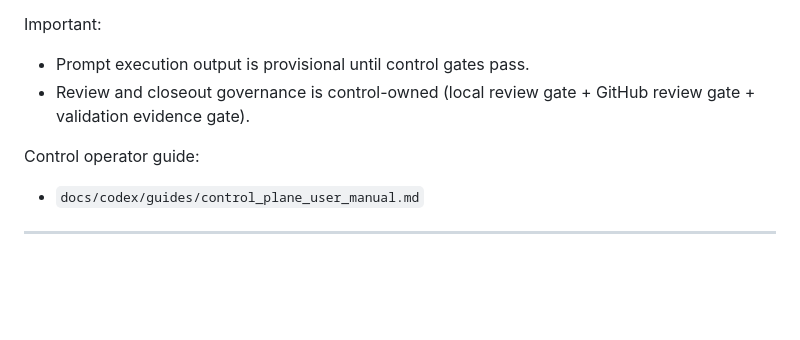
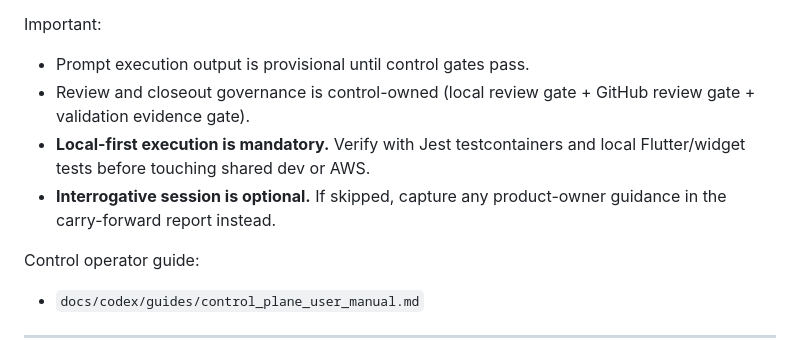
Before and after one commit to rhodiusjeff/IndustryNight, a Markdown page: docs/codex/README.md, the part around the change. GitHub-like rendering; blank space fills up the shorter version.

Commit message:
codex: apply A0 carry-forward lessons — Gate Checklist in template, policies in README, close follow-up tasks

```diff
--- a/docs/codex/README.md
+++ b/docs/codex/README.md
@@ -18,6 +18,8 @@
 Important:
 - Prompt execution output is provisional until control gates pass.
 - Review and closeout governance is control-owned (local review gate + GitHub review gate + validation evidence gate).
+- **Local-first execution is mandatory.** Verify with Jest testcontainers and local Flutter/widget tests before touching shared dev or AWS.
+- **Interrogative session is optional.** If skipped, capture any product-owner guidance in the carry-forward report instead.
 
 Control operator guide:
 - `docs/codex/guides/control_plane_user_manual.md`
```
Also changed, not shown: 2 other files.
